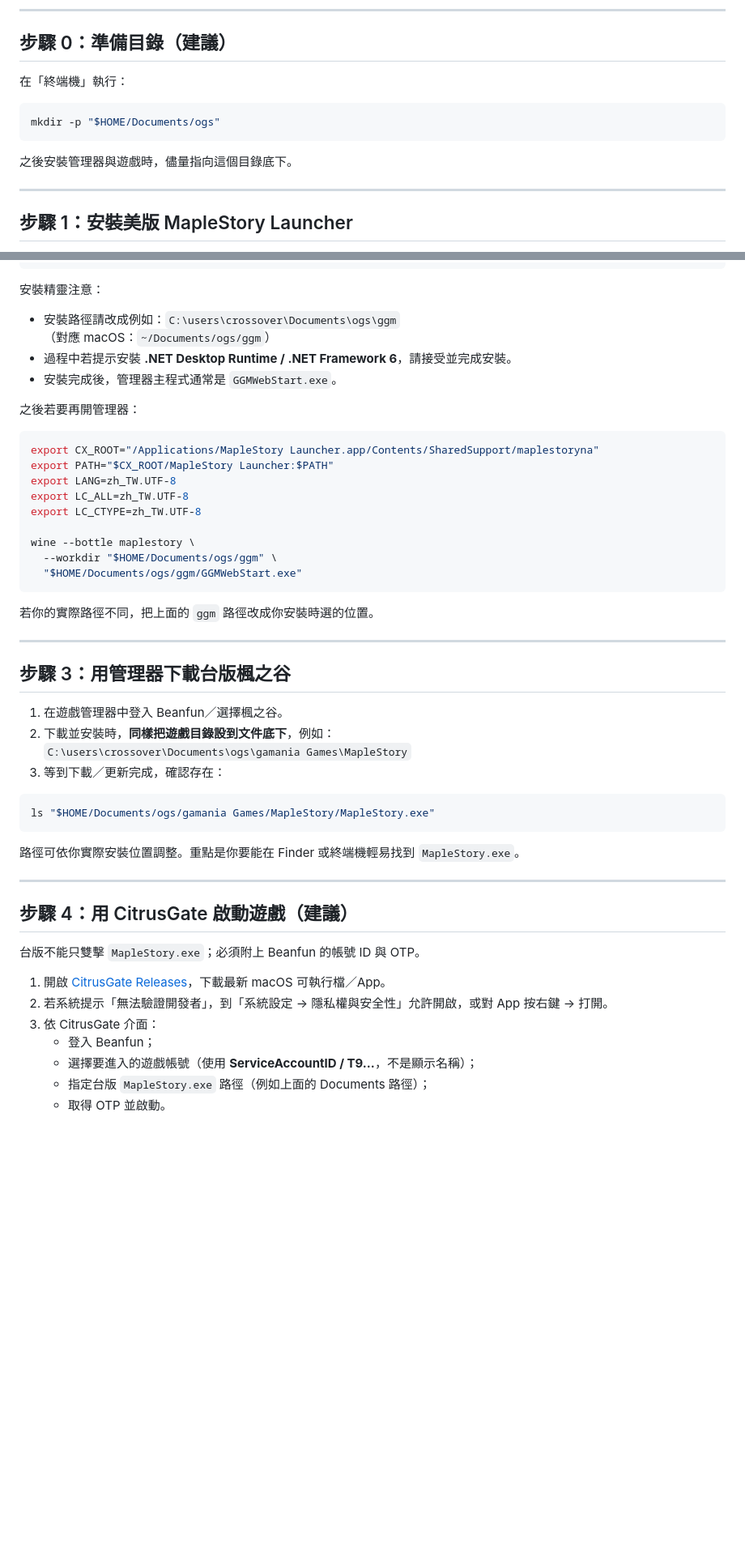
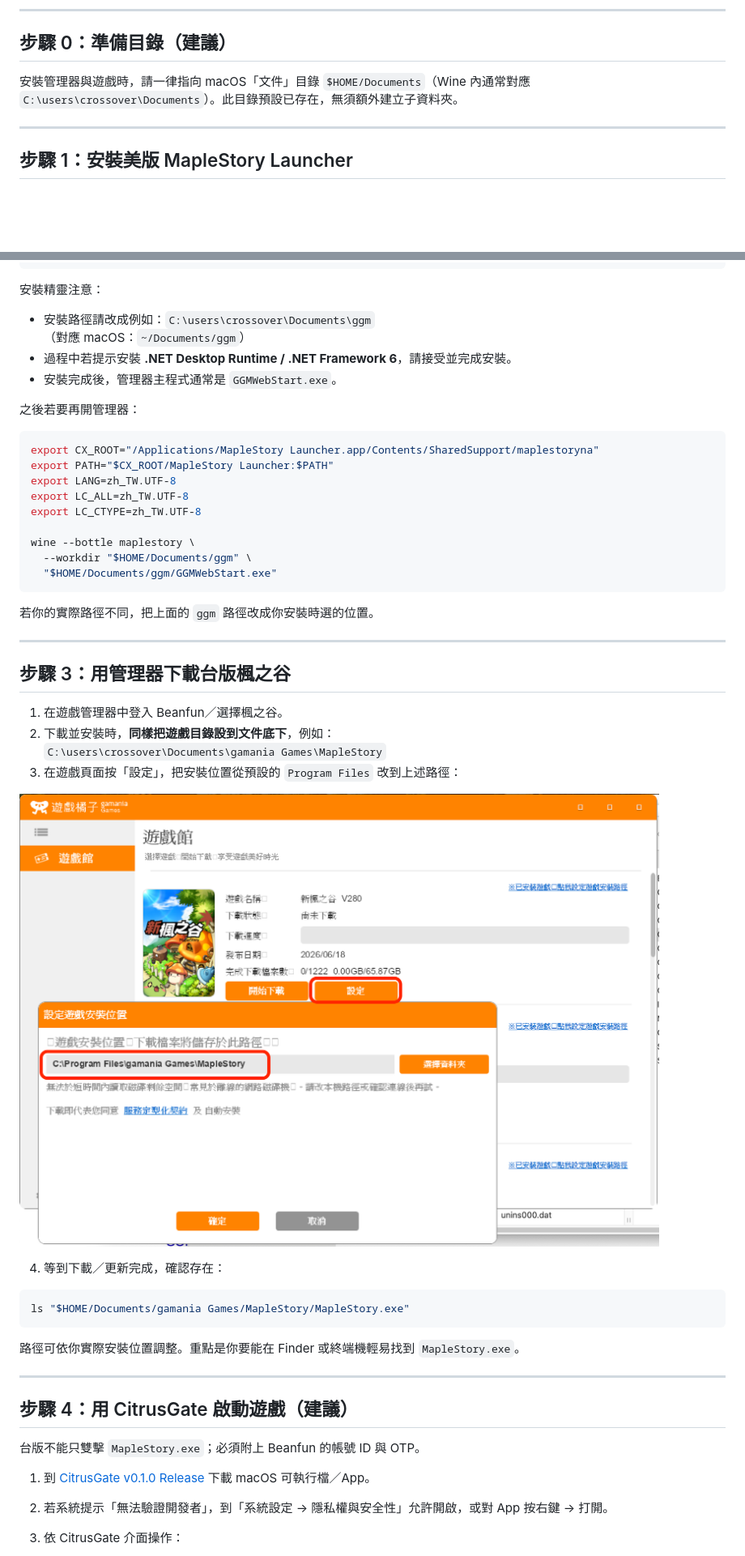
Before and after one commit to dspp779/CitrusGate, a Markdown page: docs/macos-player-guide.md, 2 parts joined by grey strips. Shown at 81% size. Rendered like a GitHub page; pictures changed too: docs/screenshots/ggm-select-install-path.png (added); blank space fills up the shorter version.

````diff
--- a/docs/macos-player-guide.md
+++ b/docs/macos-player-guide.md
@@ -40,13 +40,7 @@
 
 ## 步驟 0：準備目錄（建議）
 
-在「終端機」執行：
-
-```sh
-mkdir -p "$HOME/Documents/ogs"
-```
-
-之後安裝管理器與遊戲時，儘量指向這個目錄底下。
+安裝管理器與遊戲時，請一律指向 macOS「文件」目錄 `$HOME/Documents`（Wine 內通常對應 `C:\users\crossover\Documents`）。此目錄預設已存在，無須額外建立子資料夾。
 
 ---
 
@@ -98,8 +92,8 @@ wine --bottle maplestory \
 
 安裝精靈注意：
 
-- 安裝路徑請改成例如：`C:\users\crossover\Documents\ogs\ggm`
-  （對應 macOS：`~/Documents/ogs/ggm`）
+- 安裝路徑請改成例如：`C:\users\crossover\Documents\ggm`
+  （對應 macOS：`~/Documents/ggm`）
 - 過程中若提示安裝 **.NET Desktop Runtime / .NET Framework 6**，請接受並完成安裝。
 - 安裝完成後，管理器主程式通常是 `GGMWebStart.exe`。
 
@@ -113,8 +107,8 @@ export LC_ALL=zh_TW.UTF-8
 export LC_CTYPE=zh_TW.UTF-8
 
 wine --bottle maplestory \
-  --workdir "$HOME/Documents/ogs/ggm" \
-  "$HOME/Documents/ogs/ggm/GGMWebStart.exe"
+  --workdir "$HOME/Documents/ggm" \
+  "$HOME/Documents/ggm/GGMWebStart.exe"
 ```
 
 若你的實際路徑不同，把上面的 `ggm` 路徑改成你安裝時選的位置。
@@ -125,11 +119,15 @@ wine --bottle maplestory \
 
 1. 在遊戲管理器中登入 Beanfun／選擇楓之谷。
 2. 下載並安裝時，**同樣把遊戲目錄設到文件底下**，例如：
-   `C:\users\crossover\Documents\ogs\gamania Games\MapleStory`
-3. 等到下載／更新完成，確認存在：
+   `C:\users\crossover\Documents\gamania Games\MapleStory`
+3. 在遊戲頁面按「設定」，把安裝位置從預設的 `Program Files` 改到上述路徑：
+
+![在管理器設定遊戲安裝位置](screenshots/ggm-select-install-path.png)
+
+4. 等到下載／更新完成，確認存在：
 
 ```sh
-ls "$HOME/Documents/ogs/gamania Games/MapleStory/MapleStory.exe"
+ls "$HOME/Documents/gamania Games/MapleStory/MapleStory.exe"
 ```
 
 路徑可依你實際安裝位置調整。重點是你要能在 Finder 或終端機輕易找到 `MapleStory.exe`。
@@ -140,11 +138,7 @@ ls "$HOME/Documents/ogs/gamania Games/MapleStory/MapleStory.exe"
 
 台版不能只雙擊 `MapleStory.exe`；必須附上 Beanfun 的帳號 ID 與 OTP。
 
-1. 開啟 [CitrusGate Releases](https://github.com/dspp779/CitrusGate/releases)，下載最新 macOS 可執行檔／App。
+1. 到 [CitrusGate v0.1.0 Release](https://github.com/dspp779/CitrusGate/releases/tag/v0.1.0) 下載 macOS 可執行檔／App。
 2. 若系統提示「無法驗證開發者」，到「系統設定 → 隱私權與安全性」允許開啟，或對 App 按右鍵 → 打開。
-3. 依 CitrusGate 介面：
-   - 登入 Beanfun；
-   - 選擇要進入的遊戲帳號（使用 **ServiceAccountID / T9...**，不是顯示名稱）；
-   - 指定台版 `MapleStory.exe` 路徑（例如上面的 Documents 路徑）；
-   - 取得 OTP 並啟動。
+3. 依 CitrusGate 介面操作：
 
````
Also changed, not shown: other parts of docs/macos-player-guide.md (+34 -9 lines), docs/screenshots/citrusgate-1-home.png (added), docs/screenshots/citrusgate-2-qrcode.png (added), docs/screenshots/citrusgate-3-service-account.png (added), docs/screenshots/citrusgate-4-advanced-service-account.png (added), docs/screenshots/citrusgate-5-advanced-wine-cmd.png (added).
